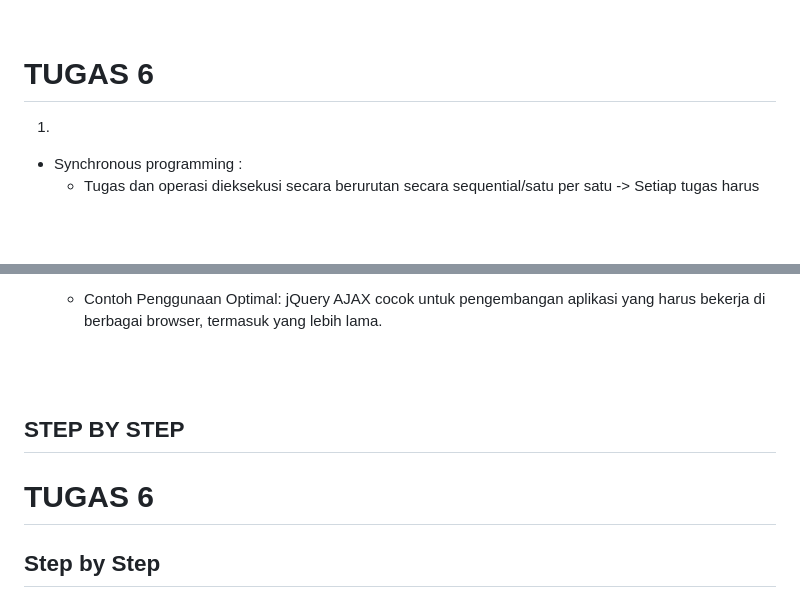
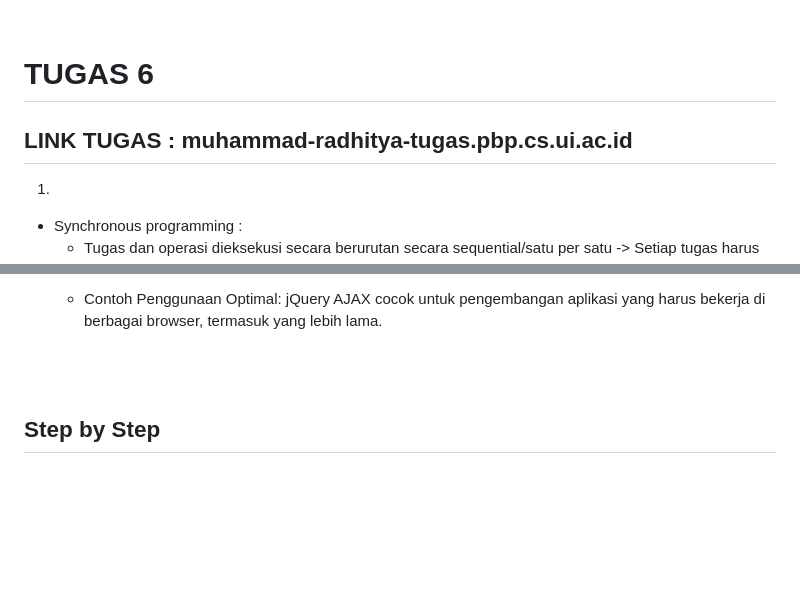
Before and after one commit to MRadhityaUtomo/inventory-project, a Markdown page: README.md, 2 parts joined by grey strips. GitHub-like rendering; blank space fills up the shorter version.

Commit message:
nambahin link

```diff
--- a/README.md
+++ b/README.md
@@ -1734,6 +1734,8 @@ new register :
 
 # TUGAS 6
 
+## LINK TUGAS : muhammad-radhitya-tugas.pbp.cs.ui.ac.id
+
 1.
 - Synchronous programming :
 	* Tugas dan operasi dieksekusi secara berurutan secara sequential/satu per satu -> Setiap tugas harus menunggu tugas sebelumnya selesai terlebih dahulu sebelum dimulai.
@@ -1823,10 +1825,6 @@ Langkah - langkah umum dalam penerapan asynchronous programming dalam AJAX :
 
     <br>
     <br>
-
-## STEP BY STEP
-
-# TUGAS 6
 
 ## Step by Step
 
```
